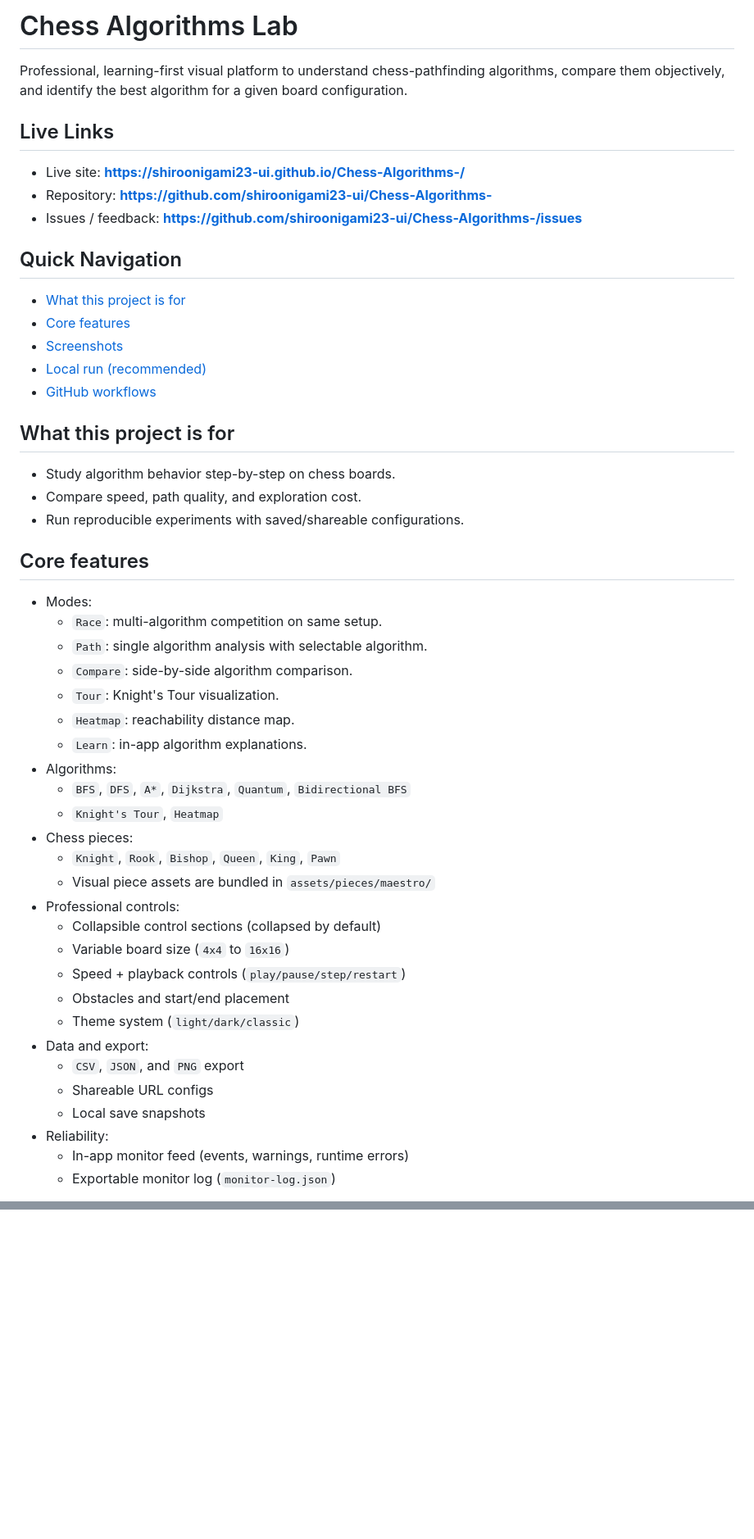
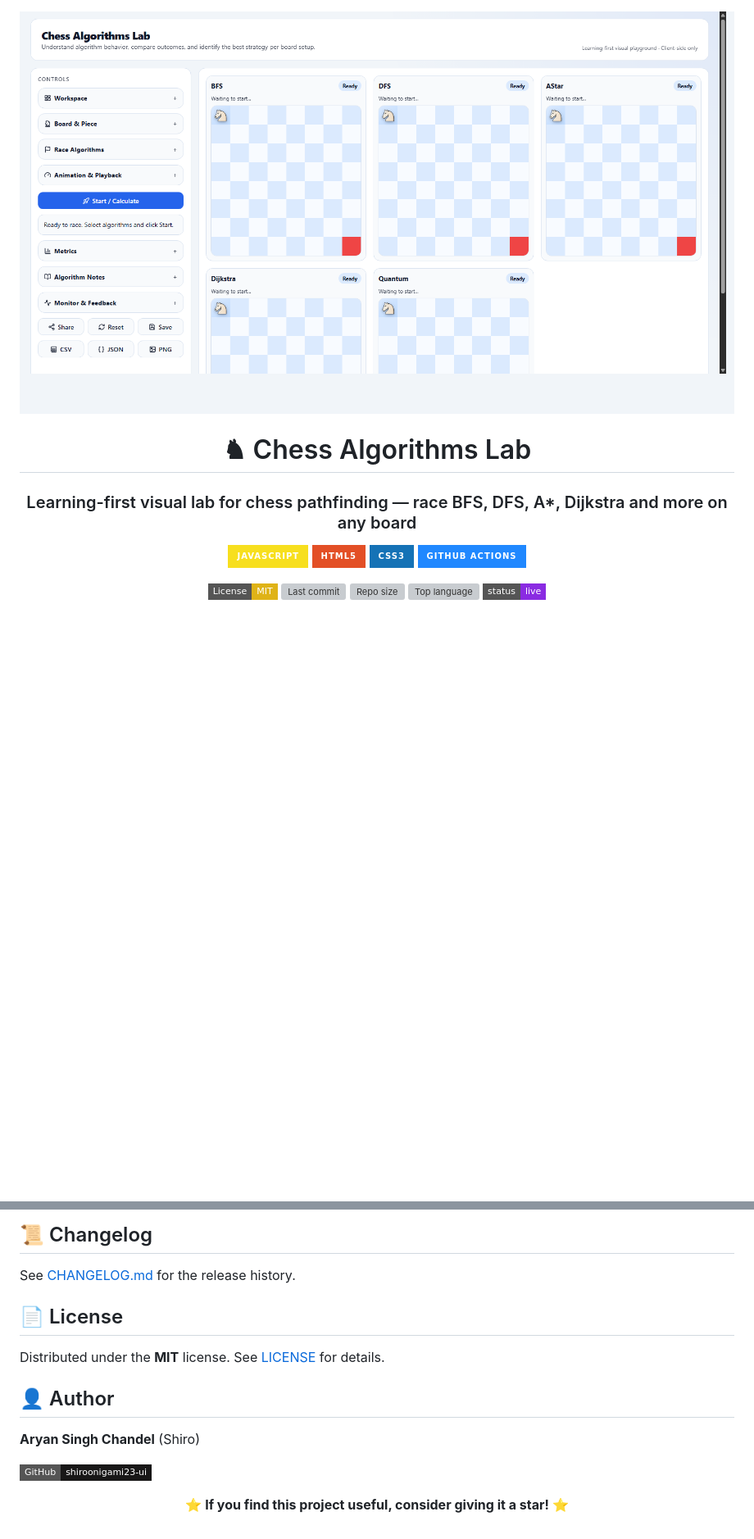
Before and after one commit to shiroonigami23-ui/Chess-Algorithms-, a Markdown page: README.md, 2 parts joined by grey strips. Shown at 82% size. Drawn GitHub-style; badges without logos; blank space fills up the shorter version; grey boxes are pictures that could not be loaded.

```diff
--- a/README.md
+++ b/README.md
@@ -1,49 +1,12 @@
-# Chess Algorithms Lab
+<div align="center">
 
-Professional, learning-first visual platform to understand chess-pathfinding algorithms, compare them objectively, and identify the best algorithm for a given board configuration.
+<img src="docs/screenshots/home-race.png" alt="Chess Algorithms Lab" width="100%">
 
-## Live Links
-- Live site: **https://shiroonigami23-ui.github.io/Chess-Algorithms-/**
-- Repository: **https://github.com/shiroonigami23-ui/Chess-Algorithms-**
-- Issues / feedback: **https://github.com/shiroonigami23-ui/Chess-Algorithms-/issues**
+# ♞ Chess Algorithms Lab
 
-## Quick Navigation
-- [What this project is for](#what-this-project-is-for)
-- [Core features](#core-features)
-- [Screenshots](#screenshots)
-- [Local run (recommended)](#local-run-recommended)
-- [GitHub workflows](#github-workflows)
+### Learning-first visual lab for chess pathfinding — race BFS, DFS, A*, Dijkstra and more on any board
 
-## What this project is for
-- Study algorithm behavior step-by-step on chess boards.
-- Compare speed, path quality, and exploration cost.
-- Run reproducible experiments with saved/shareable configurations.
+![JavaScript](https://img.shields.io/badge/JavaScript-F7DF1E?style=for-the-badge&logo=javascript&logoColor=white) ![HTML5](https://img.shields.io/badge/HTML5-E34F26?style=for-the-badge&logo=html5&logoColor=white) ![CSS3](https://img.shields.io/badge/CSS3-1572B6?style=for-the-badge&logo=css3&logoColor=white) ![GitHub Actions](https://img.shields.io/badge/GitHub_Actions-2088FF?style=for-the-badge&logo=githubactions&logoColor=white)
 
-## Core features
-- Modes:
-  - `Race`: multi-algorithm competition on same setup.
-  - `Path`: single algorithm analysis with selectable algorithm.
-  - `Compare`: side-by-side algorithm comparison.
-  - `Tour`: Knight's Tour visualization.
-  - `Heatmap`: reachability distance map.
-  - `Learn`: in-app algorithm explanations.
-- Algorithms:
-  - `BFS`, `DFS`, `A*`, `Dijkstra`, `Quantum`, `Bidirectional BFS`
-  - `Knight's Tour`, `Heatmap`
-- Chess pieces:
-  - `Knight`, `Rook`, `Bishop`, `Queen`, `King`, `Pawn`
-  - Visual piece assets are bundled in `assets/pieces/maestro/`
-- Professional controls:
-  - Collapsible control sections (collapsed by default)
-  - Variable board size (`4x4` to `16x16`)
-  - Speed + playback controls (`play/pause/step/restart`)
-  - Obstacles and start/end placement
-  - Theme system (`light/dark/classic`)
-- Data and export:
-  - `CSV`, `JSON`, and `PNG` export
-  - Shareable URL configs
-  - Local save snapshots
-- Reliability:
-  - In-app monitor feed (events, warnings, runtime errors)
-  - Exportable monitor log (`monitor-log.json`)
+[![License: MIT](https://img.shields.io/badge/License-MIT-yellow.svg?style=flat-square)](LICENSE) ![Last commit](https://img.shields.io/github/last-commit/shiroonigami23-ui/Chess-Algorithms-?style=flat-square) ![Repo size](https://img.shields.io/github/repo-size/shiroonigami23-ui/Chess-Algorithms-?style=flat-square) ![Top language](https://img.shields.io/github/languages/top/shiroonigami23-ui/Chess-Algorithms-?style=flat-square) ![Status](https://img.shields.io/badge/status-live-blueviolet?style=flat-square)
 
@@ -111,0 +154,19 @@ This repo includes:
+## 📜 Changelog
+
+See [CHANGELOG.md](CHANGELOG.md) for the release history.
+
+## 📄 License
+
+Distributed under the **MIT** license. See [LICENSE](LICENSE) for details.
+
+## 👤 Author
+
+**Aryan Singh Chandel** (Shiro)
+
+[![GitHub](https://img.shields.io/badge/GitHub-shiroonigami23--ui-181717?style=flat-square&logo=github)](https://github.com/shiroonigami23-ui)
+
+<div align="center">
+
+⭐ **If you find this project useful, consider giving it a star!** ⭐
+
+</div>
```
Also changed, not shown: other parts of README.md (+128 -49 lines), CHANGELOG.md (added, +25 -0 lines), docs/ARCHITECTURE.md (added, +46 -0 lines), docs/ROADMAP.md (added, +37 -0 lines), assets/showcase.gif (added), 2 other files.
